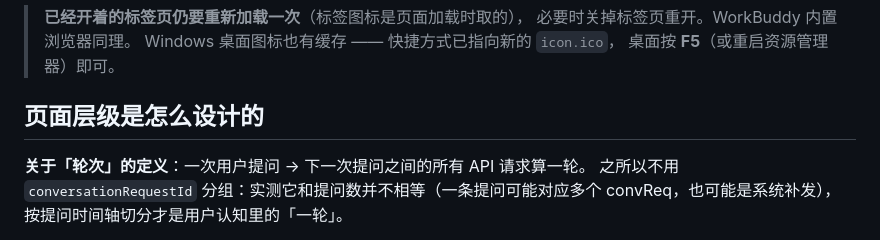
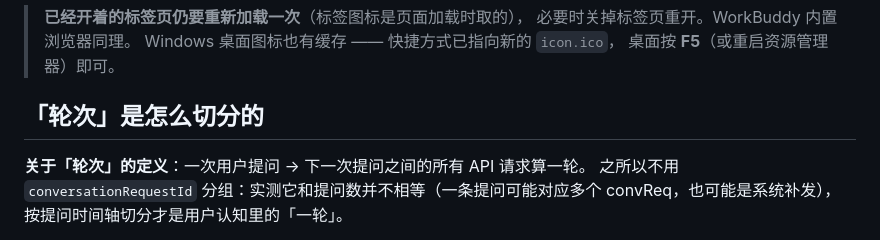
Before and after one commit to zhuofupan/workbuddy-usage-dashboard, a Markdown page: README.md, the part around the change. GitHub-like rendering.

Commit message:
修正 README 里重复的章节标题
「页面层级是怎么设计的」出现了两次，但内容完全不同：前一处讲的是
轮次怎么切分（conversationRequestId 为什么不能用、消息来源怎么打标），
标题挂错了。改成「「轮次」是怎么切分的」，保留后一处真正的页面层级说明。

```diff
--- a/README.md
+++ b/README.md
@@ -220,7 +220,7 @@ favicon 是**独立于 HTTP 缓存**的一套，极其顽固 —— 本项目被
 > Windows 桌面图标也有缓存 —— 快捷方式已指向新的 `icon.ico`，
 > 桌面按 **F5**（或重启资源管理器）即可。
 
-## 页面层级是怎么设计的
+## 「轮次」是怎么切分的
 
 **关于「轮次」的定义**：一次用户提问 → 下一次提问之间的所有 API 请求算一轮。
 之所以不用 `conversationRequestId` 分组：实测它和提问数并不相等（一条提问可能对应多个
```
